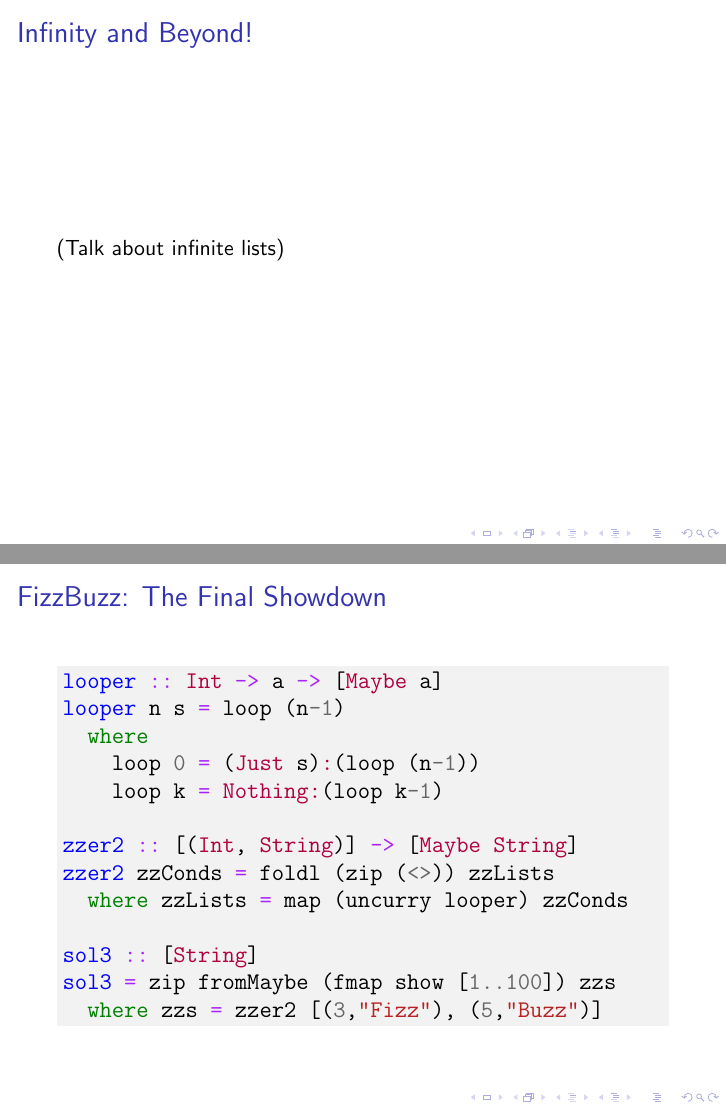
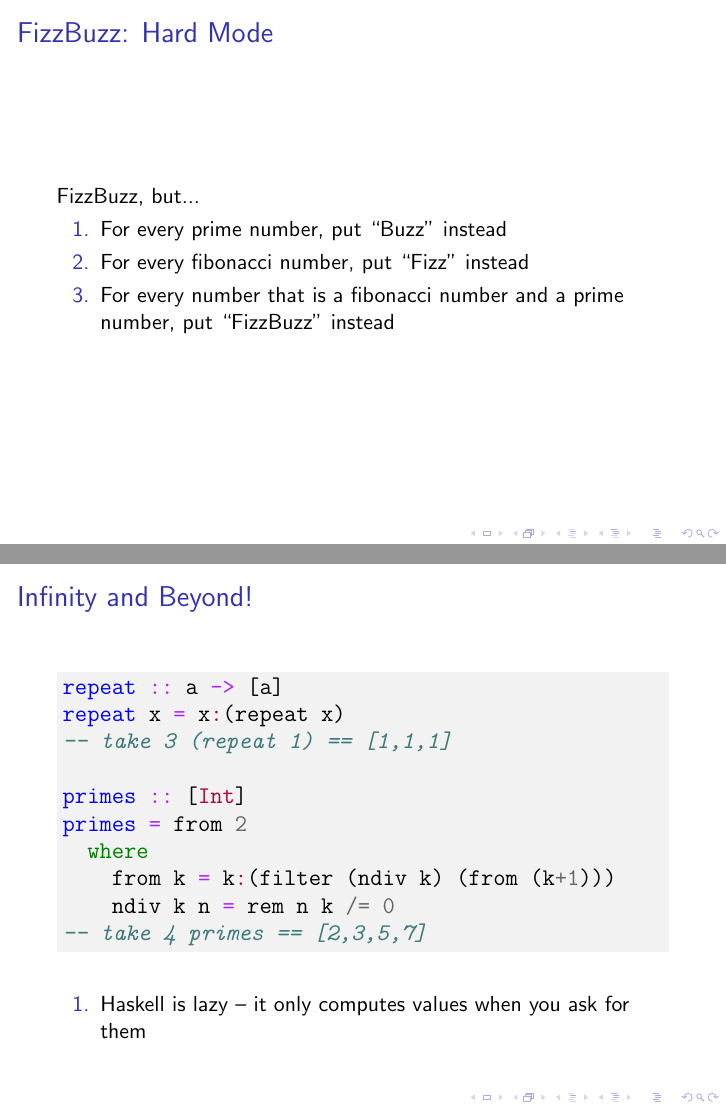
Before and after one commit to olynch/fizzbuzz.hs, LaTeX slides (presentation.tex): pages 59 and 60 of 60 before the commit and pages 62 and 64 of 66 after it, joined at a grey line. Compiled offline with pdfLaTeX.

Commit message:
hard mode

```diff
--- a/presentation.tex
+++ b/presentation.tex
@@ -368,5 +368,37 @@
   \end{enumerate}
 \end{frame}
 
+\begin{frame}{FizzBuzz: Hard Mode}
+  FizzBuzz, but...
+  \begin{enumerate}
+    \pause
+    \item For every prime number, put ``Buzz'' instead
+    \pause
+    \item For every fibonacci number, put ``Fizz'' instead
+    \pause
+    \item For every number that is a fibonacci number and a prime number, put ``FizzBuzz'' instead
+  \end{enumerate}
+\end{frame}
+
+\defverbatim[colored]\infiniteLists{
+\begin{haskellcode}
+  repeat :: a -> [a]
+  repeat x = x:(repeat x)
+  -- take 3 (repeat 1) == [1,1,1]
+
+  primes :: [Int]
+  primes = from 2
+    where
+      from k = k:(filter (ndiv k) (from (k+1)))
+      ndiv k n = rem n k /= 0
+  -- take 4 primes == [2,3,5,7]
+\end{haskellcode}
+}
+
 \begin{frame}{Infinity and Beyond!}
- (Talk about infinite lists)
+ \infiniteLists
+ \pause
+ \begin{enumerate}
+   \item Haskell is lazy -- it only computes values when you ask for them
+ \end{enumerate}
+\end{frame}
@@ -374,12 +422,9 @@
 
 \defverbatim[colored]\fizzbuzzThree{
 \begin{haskellcode}
-  looper :: Int -> a -> [Maybe a]
-  looper n s = loop (n-1)
+  spacer :: [Int] -> a -> [Maybe a]
+  spacer (n:ns) s = loop (n-1) (n:ns)
     where
-      loop 0 = (Just s):(loop (n-1))
-      loop k = Nothing:(loop k-1)
+      loop 0 (k1:k2:ns) = (Just s):(loop (k2-k1-1) (k2:ns))
+      loop k ns = Nothing:(loop (k-1) ns)
 
-  zzer2 :: [(Int, String)] -> [Maybe String]
-  zzer2 zzConds = foldl (zip (<>)) zzLists
-    where zzLists = map (uncurry looper) zzConds
@@ -386,7 +436,7 @@
 
   sol3 :: [String]
-  sol3 = zip fromMaybe (fmap show [1..100]) zzs
-    where zzs = zzer2 [(3,"Fizz"), (5,"Buzz")]
+  sol3 = zipWith fromMaybe (fmap show [1..100]) zzs
+    where zzs = zzer2 [(primes,"Fizz"), ((tail (tail fibs)),"Buzz")]
 \end{haskellcode}
 }
 
```
Also changed, not shown: presentation.pdf, presentation.tex (21 more changed lines).
